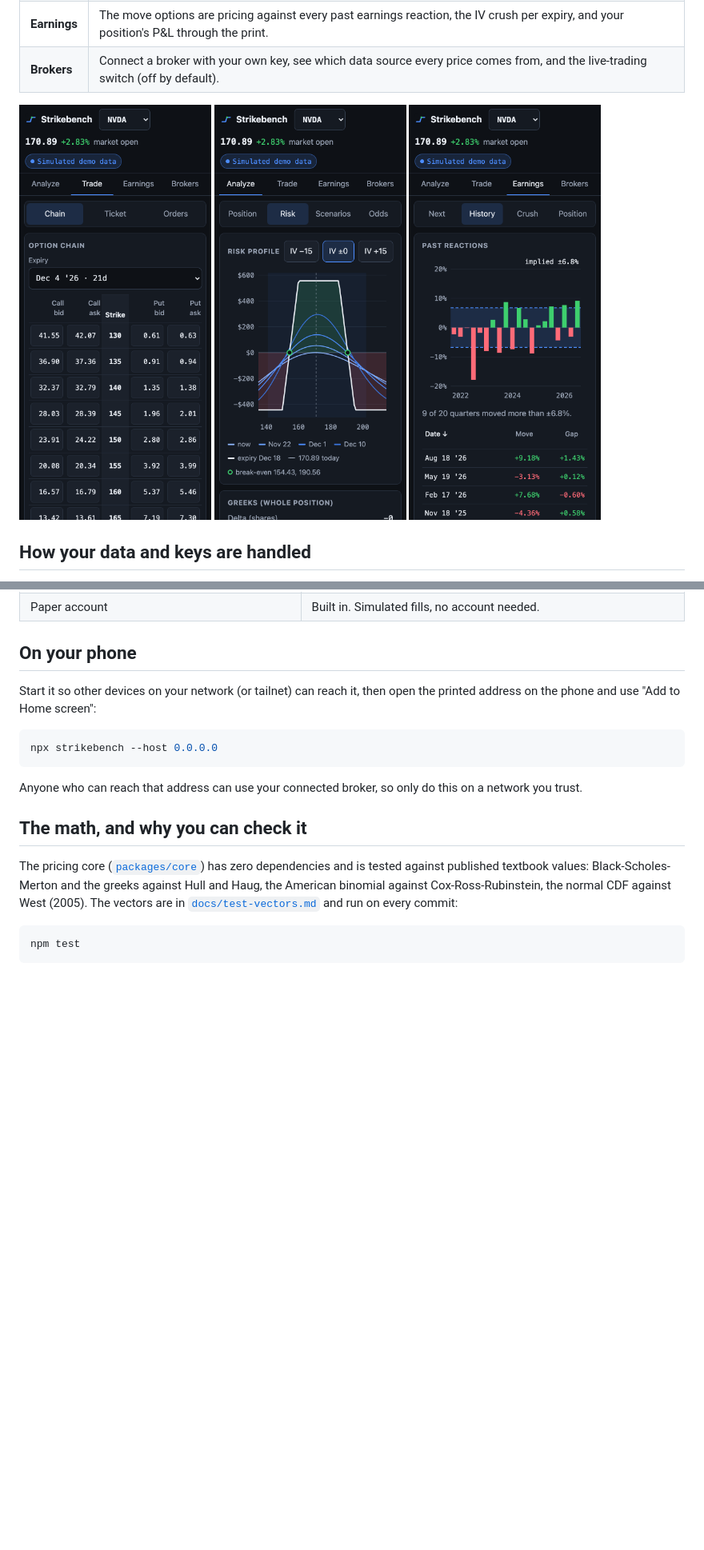
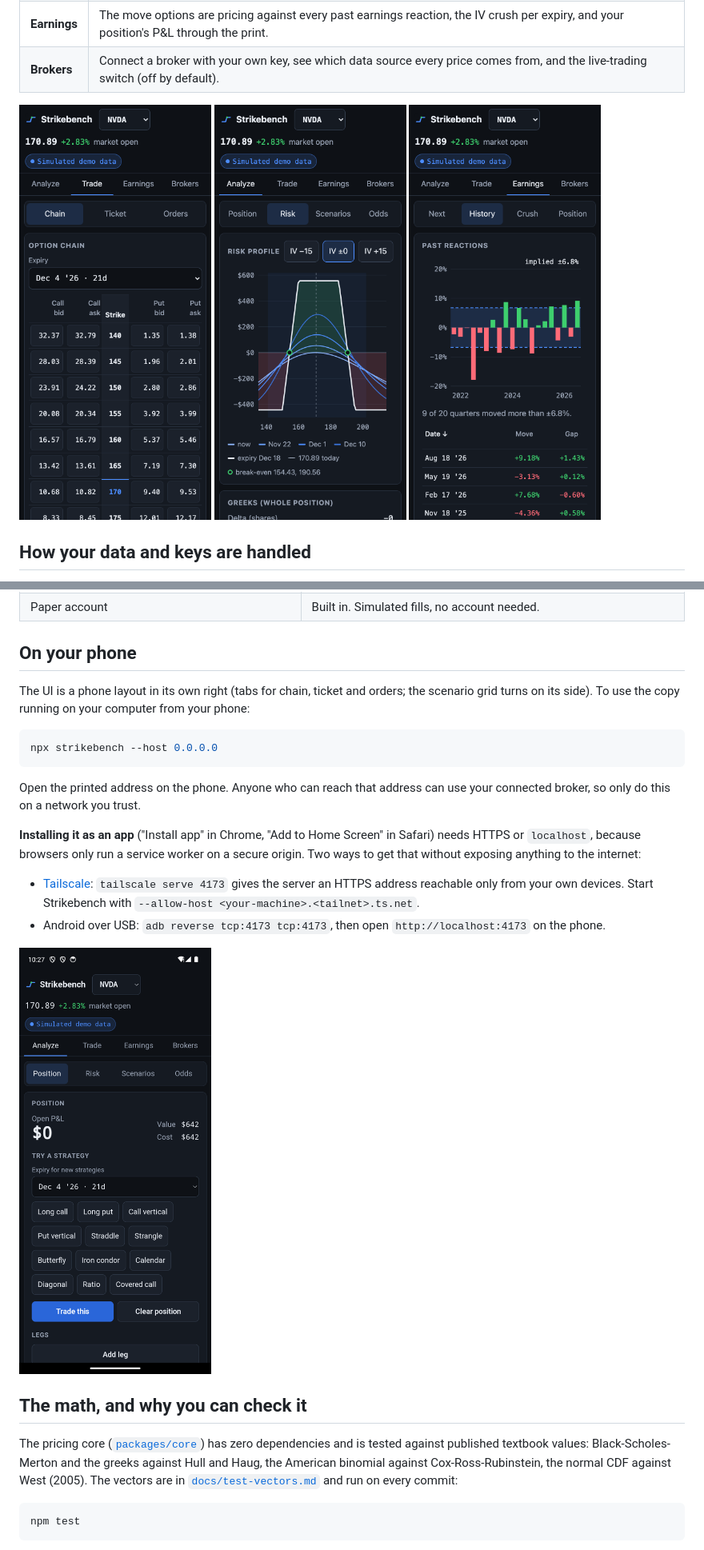
Before and after one commit to studio-corsair/strikecraft, a Markdown page: README.md, 2 parts joined by grey strips. Shown at 80% size. GitHub-like rendering; pictures changed too: docs/img/android-standalone.png (added), docs/img/trade-phone.png; blank space fills up the shorter version.

````diff
--- a/README.md
+++ b/README.md
@@ -53,13 +53,20 @@ Earnings dates come from SEC EDGAR filings.
 
 ## On your phone
 
-Start it so other devices on your network (or tailnet) can reach it, then open the printed address on the phone and use "Add to Home screen":
+The UI is a phone layout in its own right (tabs for chain, ticket and orders; the scenario grid turns on its side). To use the copy running on your computer from your phone:
 
 ```bash
 npx strikebench --host 0.0.0.0
 ```
 
-Anyone who can reach that address can use your connected broker, so only do this on a network you trust.
+Open the printed address on the phone. Anyone who can reach that address can use your connected broker, so only do this on a network you trust.
+
+**Installing it as an app** ("Install app" in Chrome, "Add to Home Screen" in Safari) needs HTTPS or `localhost`, because browsers only run a service worker on a secure origin. Two ways to get that without exposing anything to the internet:
+
+- [Tailscale](https://tailscale.com): `tailscale serve 4173` gives the server an HTTPS address reachable only from your own devices. Start Strikebench with `--allow-host <your-machine>.<tailnet>.ts.net`.
+- Android over USB: `adb reverse tcp:4173 tcp:4173`, then open `http://localhost:4173` on the phone.
+
+<img src="docs/img/android-standalone.png" alt="Strikebench installed on Android, running as a standalone app" width="240">
 
 ## The math, and why you can check it
 
````
Also changed, not shown: docs/img/analyze-desktop.png, docs/img/android-install-dialog.png (added), docs/img/trade-desktop.png, 12 other files.
